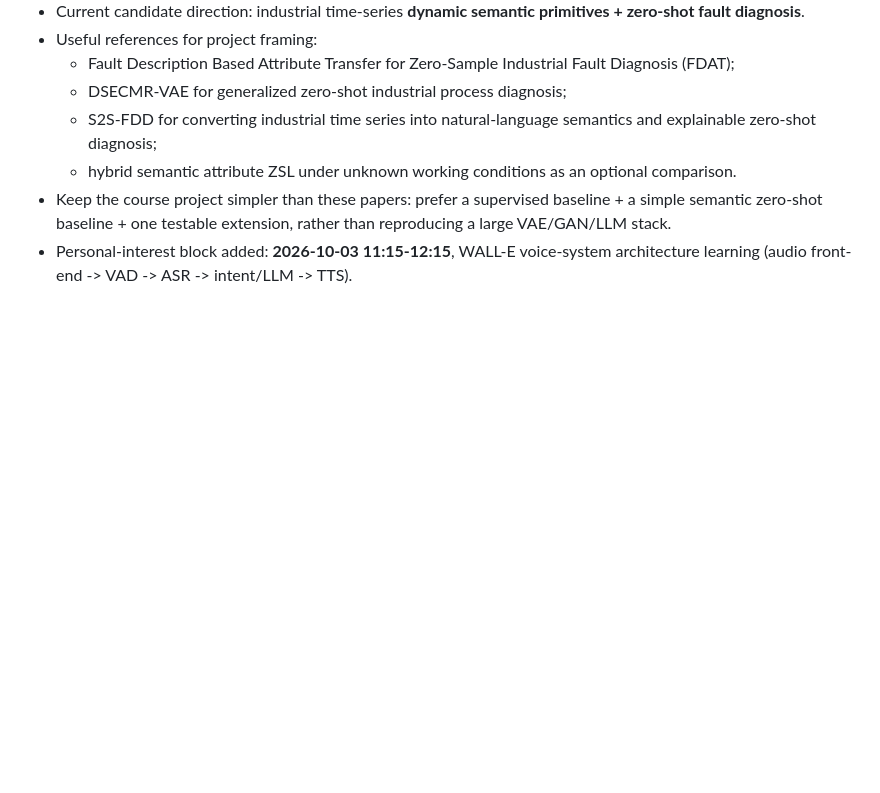
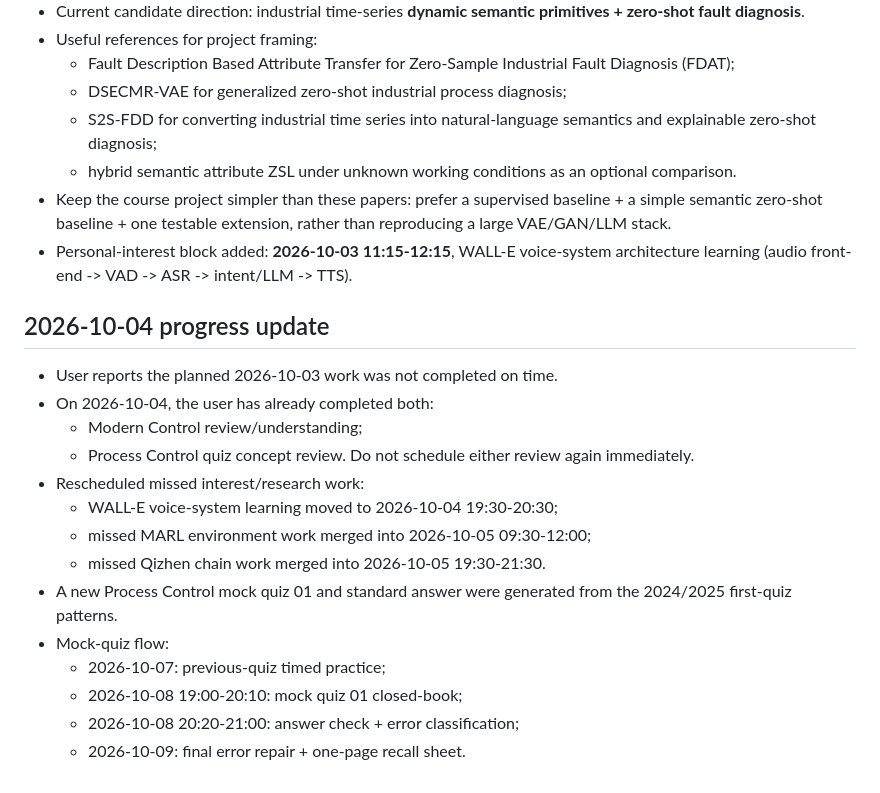
Before and after one commit to fengye918/super-productivity-planner, a Markdown page: ACTIVE_CONTEXT.md, the part around the change. GitHub-like rendering; blank space fills up the shorter version.

Commit message:
docs: record Oct 4 completion and rescheduling

```diff
--- a/ACTIVE_CONTEXT.md
+++ b/ACTIVE_CONTEXT.md
@@ -90,3 +90,20 @@ Updated: 2026-09-27
   - hybrid semantic attribute ZSL under unknown working conditions as an optional comparison.
 - Keep the course project simpler than these papers: prefer a supervised baseline + a simple semantic zero-shot baseline + one testable extension, rather than reproducing a large VAE/GAN/LLM stack.
 - Personal-interest block added: **2026-10-03 11:15-12:15**, WALL-E voice-system architecture learning (audio front-end -> VAD -> ASR -> intent/LLM -> TTS).
+
+## 2026-10-04 progress update
+- User reports the planned 2026-10-03 work was not completed on time.
+- On 2026-10-04, the user has already completed both:
+  - Modern Control review/understanding;
+  - Process Control quiz concept review.
+  Do not schedule either review again immediately.
+- Rescheduled missed interest/research work:
+  - WALL-E voice-system learning moved to 2026-10-04 19:30-20:30;
+  - missed MARL environment work merged into 2026-10-05 09:30-12:00;
+  - missed Qizhen chain work merged into 2026-10-05 19:30-21:30.
+- A new Process Control mock quiz 01 and standard answer were generated from the 2024/2025 first-quiz patterns.
+- Mock-quiz flow:
+  - 2026-10-07: previous-quiz timed practice;
+  - 2026-10-08 19:00-20:10: mock quiz 01 closed-book;
+  - 2026-10-08 20:20-21:00: answer check + error classification;
+  - 2026-10-09: final error repair + one-page recall sheet.
```
